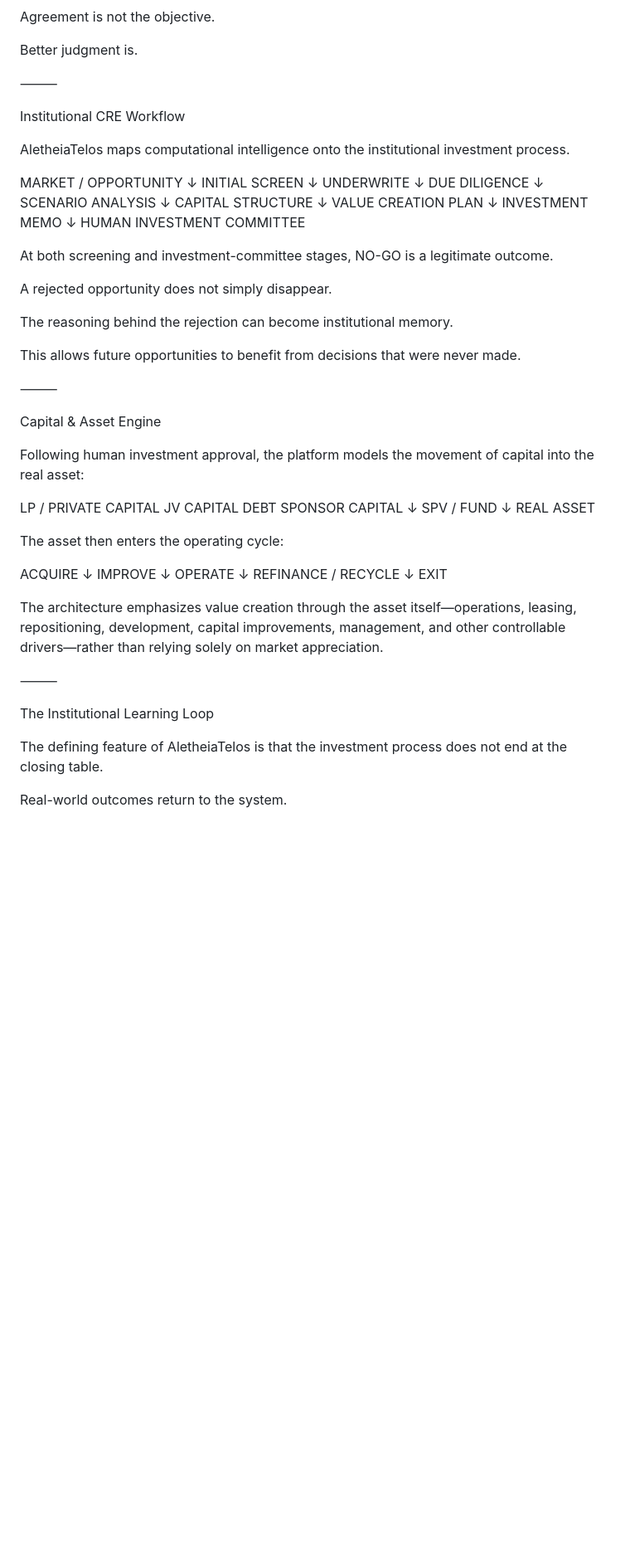
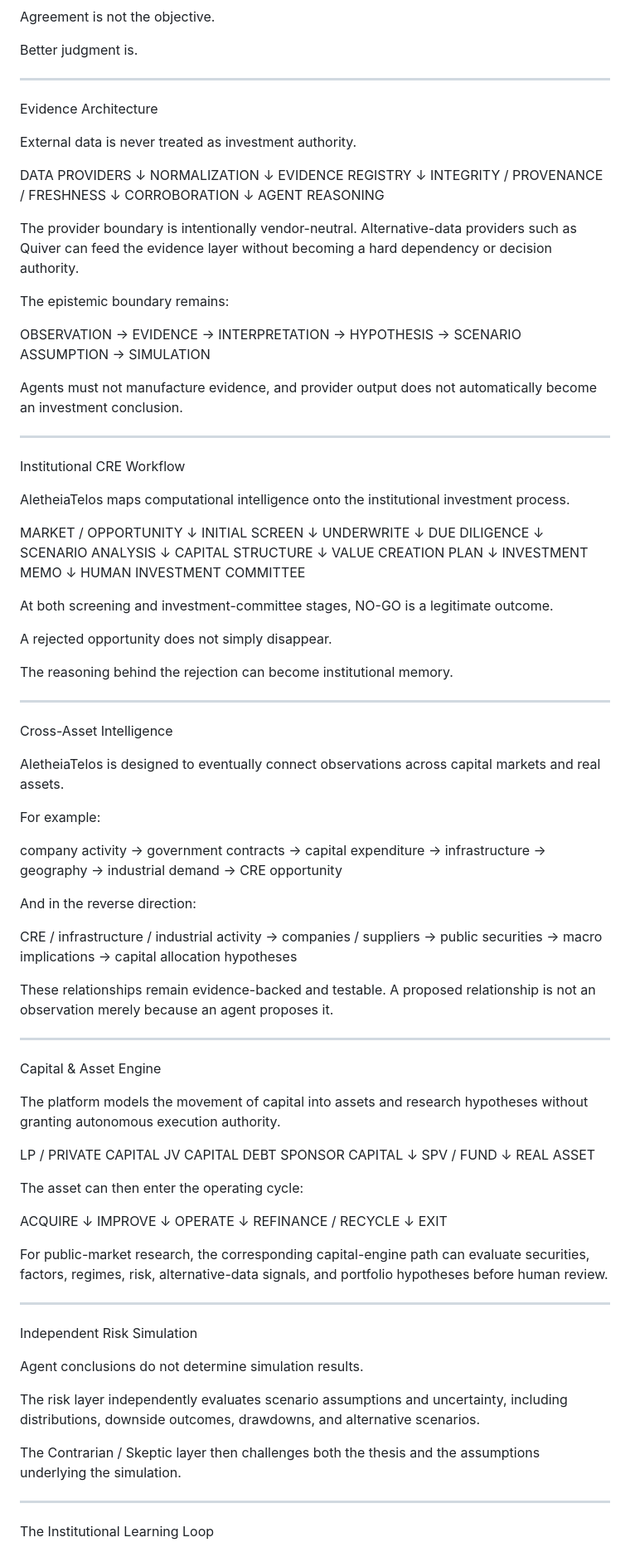
Before and after one commit to wendywhittle/upgraded-octo-tribble, a Markdown page: README.md, the part around one of its changes. Shown at 83% size. Drawn GitHub-style; blank space fills up the shorter version.

Commit message:
Expand README to Institutional Investment Intelligence

```diff
--- a/README.md
+++ b/README.md
@@ -52,7 +78,33 @@ Agreement is not the objective.
 
 Better judgment is.
 
-⸻
+---
+
+Evidence Architecture
+
+External data is never treated as investment authority.
+
+DATA PROVIDERS
+        ↓
+NORMALIZATION
+        ↓
+EVIDENCE REGISTRY
+        ↓
+INTEGRITY / PROVENANCE / FRESHNESS
+        ↓
+CORROBORATION
+        ↓
+AGENT REASONING
+
+The provider boundary is intentionally vendor-neutral. Alternative-data providers such as Quiver can feed the evidence layer without becoming a hard dependency or decision authority.
+
+The epistemic boundary remains:
+
+OBSERVATION → EVIDENCE → INTERPRETATION → HYPOTHESIS → SCENARIO ASSUMPTION → SIMULATION
+
+Agents must not manufacture evidence, and provider output does not automatically become an investment conclusion.
+
+---
 
 Institutional CRE Workflow
 
@@ -82,13 +134,37 @@ A rejected opportunity does not simply disappear.
 
 The reasoning behind the rejection can become institutional memory.
 
-This allows future opportunities to benefit from decisions that were never made.
+---
 
-⸻
+Cross-Asset Intelligence
+
+AletheiaTelos is designed to eventually connect observations across capital markets and real assets.
+
+For example:
+
+company activity
+→ government contracts
+→ capital expenditure
+→ infrastructure
+→ geography
+→ industrial demand
+→ CRE opportunity
+
+And in the reverse direction:
+
+CRE / infrastructure / industrial activity
+→ companies / suppliers
+→ public securities
+→ macro implications
+→ capital allocation hypotheses
+
+These relationships remain evidence-backed and testable. A proposed relationship is not an observation merely because an agent proposes it.
+
+---
 
 Capital & Asset Engine
 
-Following human investment approval, the platform models the movement of capital into the real asset:
+The platform models the movement of capital into assets and research hypotheses without granting autonomous execution authority.
 
 LP / PRIVATE CAPITAL
 JV CAPITAL
@@ -99,7 +175,7 @@ SPONSOR CAPITAL
         ↓
     REAL ASSET
 
-The asset then enters the operating cycle:
+The asset can then enter the operating cycle:
 
 ACQUIRE
    ↓
@@ -111,15 +187,21 @@ REFINANCE / RECYCLE
    ↓
 EXIT
 
-The architecture emphasizes value creation through the asset itself—operations, leasing, repositioning, development, capital improvements, management, and other controllable drivers—rather than relying solely on market appreciation.
+For public-market research, the corresponding capital-engine path can evaluate securities, factors, regimes, risk, alternative-data signals, and portfolio hypotheses before human review.
 
-⸻
+---
+
+Independent Risk Simulation
+
+Agent conclusions do not determine simulation results.
+
+The risk layer independently evaluates scenario assumptions and uncertainty, including distributions, downside outcomes, drawdowns, and alternative scenarios.
+
+The Contrarian / Skeptic layer then challenges both the thesis and the assumptions underlying the simulation.
+
+---
 
 The Institutional Learning Loop
-
-The defining feature of AletheiaTelos is that the investment process does not end at the closing table.
-
-Real-world outcomes return to the system.
 
 THESIS
    ↓
```
Also changed, not shown: other parts of README.md (+44 -111 lines).
